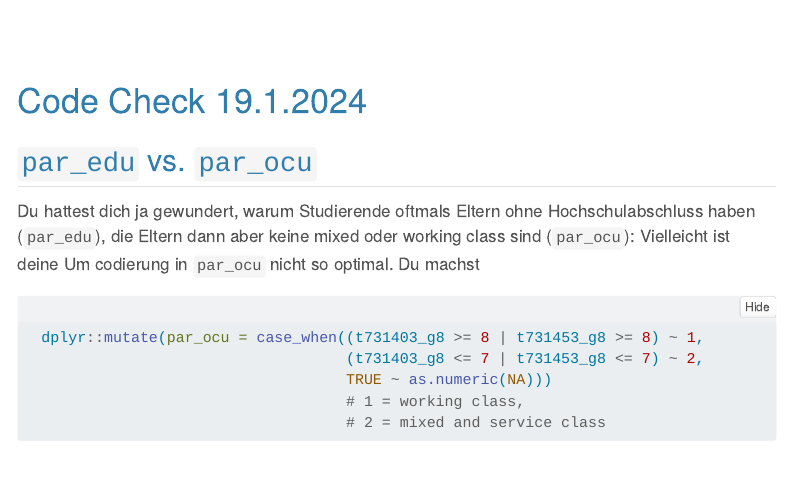
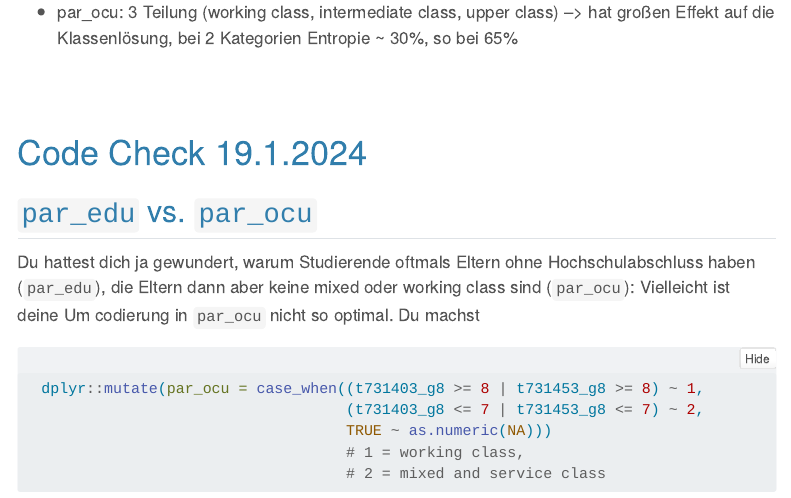
Before and after one commit to simondavi/doomedtofail, a Quarto document (NOTES.qmd): the page in a window 1100 px wide, from 1070 px down. Rendered offline with R 4.5, knitr and Pandoc in place of Quarto, with nearby package versions; menus at the side of the page are left out.

Commit message:
note regarding par_ocu

```diff
--- a/NOTES.qmd
+++ b/NOTES.qmd
@@ -51,6 +51,7 @@ editor_options:
 
 ## Datenanalyse
 - Imputation LCA: "No data imputations were performed, as the likelihood approach of LCA accommodates the inclusion of patients with missing values." (Vermunt JK, Magidson J. Latent Gold 4.0 User’s Guide. Belmont, MA: Statistical Innovations; 2005) (?)
+- par_ocu: 3 Teilung (working class, intermediate class, upper class) --> hat großen Effekt auf die Klassenlösung, bei 2 Kategorien Entropie ~ 30%, so bei 65%
 
 \
 \
```
Also changed, not shown: NOTES.html.
